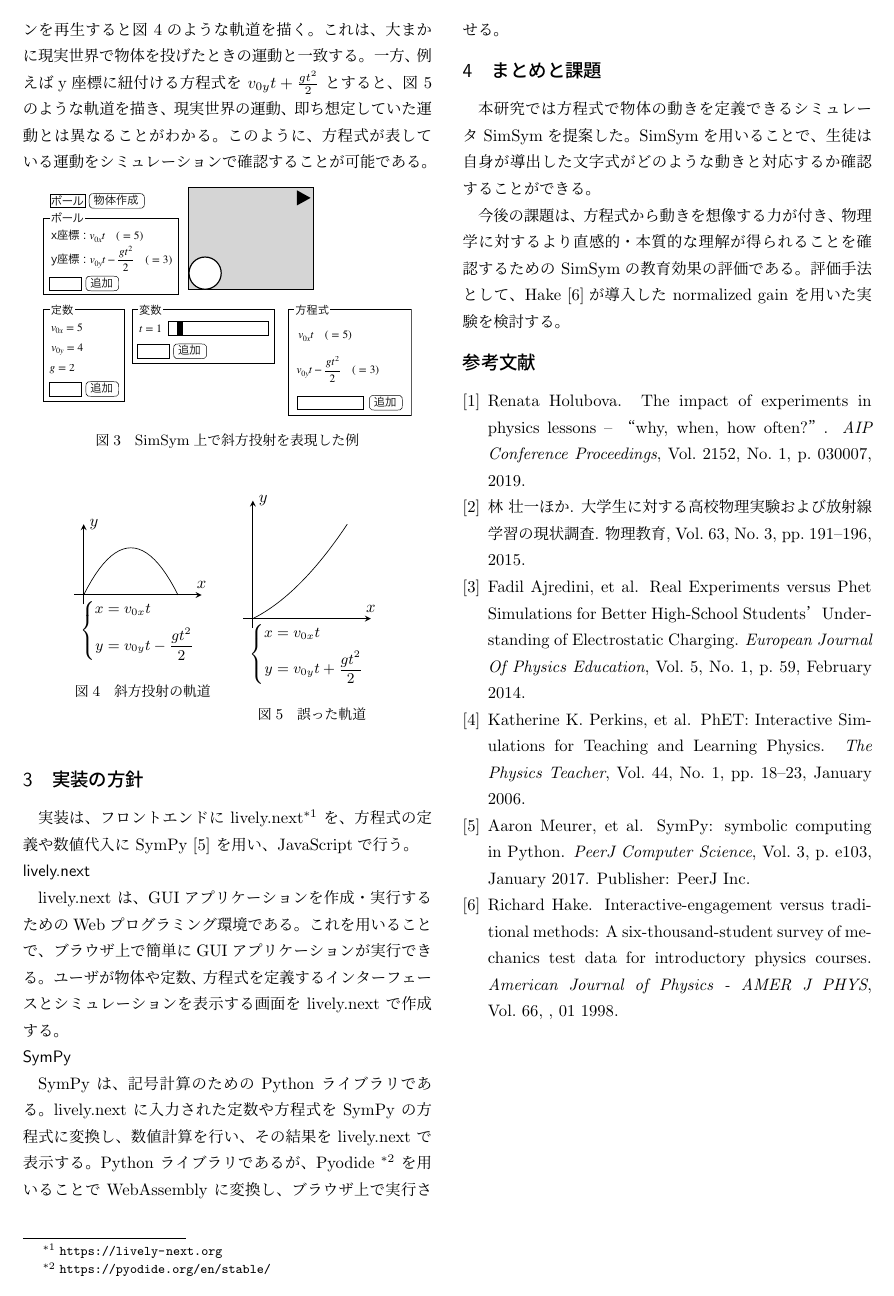
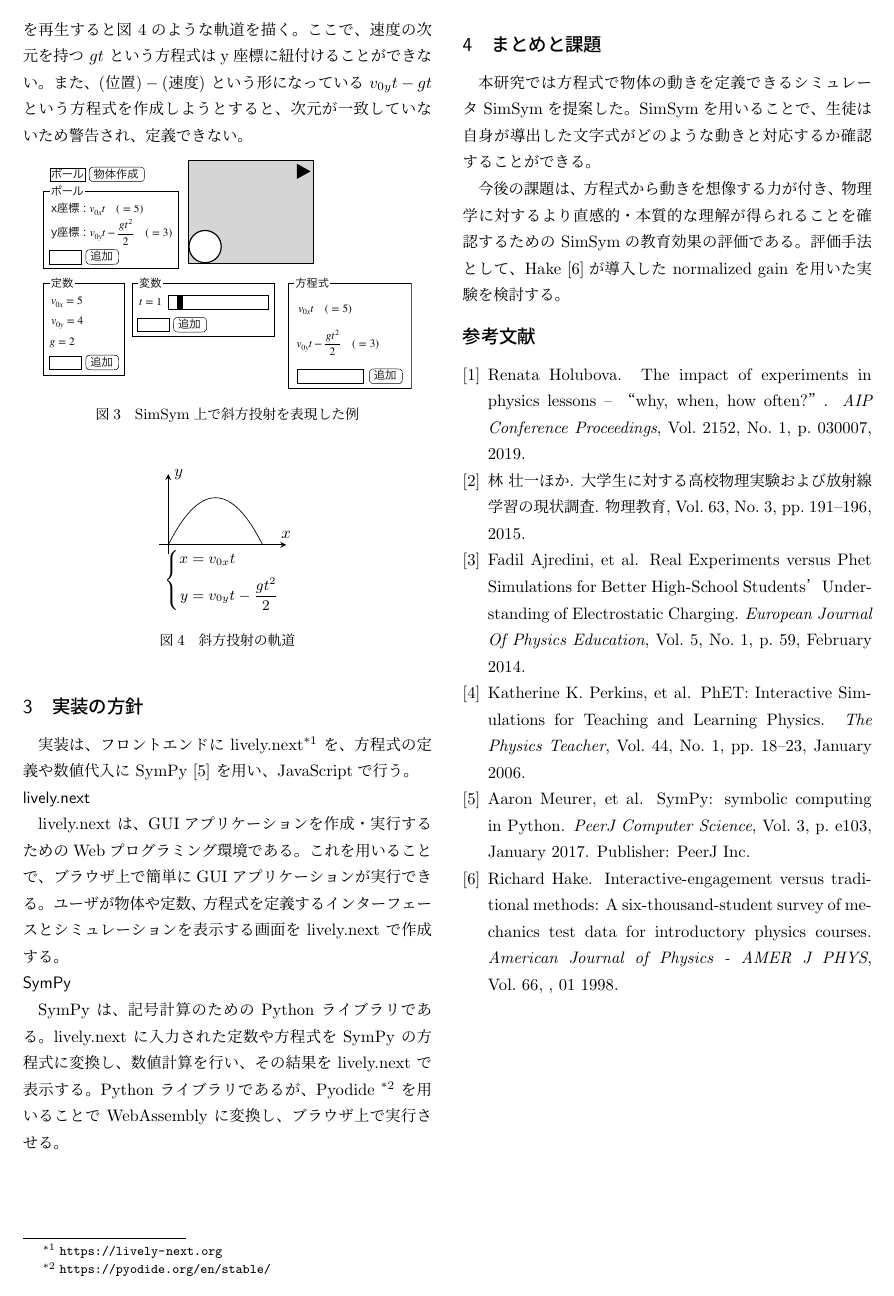
Before and after one commit to prg-titech/bthesis_kiuchi, a LaTeX document (outline.tex): page 2 of 2. Compiled offline with pLaTeX and dvipdfmx.

Commit message:
revised outline

```diff
--- a/outline.tex
+++ b/outline.tex
@@ -70,7 +72,7 @@
 \item シミュレーションの実行: シミュレーションを再生すると、時刻 $t$ が変化しながら各方程式が計算され、方程式に基づいて物体が運動する。
 \end{enumerate}
 
-以下では具体例を見ていく。図~\ref{simsym_fig1}は、\simname 上で斜方投射を表現した例である。この例ではy座標に紐付けている方程式が $v_{0y}t - \frac{gt^2}{2}$ となっているため、シミュレーションを再生すると図~\ref{correct}のような軌道を描く。これは、大まかに現実世界で物体を投げたときの運動と一致する。一方、例えばy座標に紐付ける方程式を $v_{0y}t + \frac{gt^2}{2}$ とすると、図~\ref{wrong}のような軌道を描き、現実世界の運動、即ち想定していた運動とは異なることがわかる。このように、方程式が表している運動をシミュレーションで確認することが可能である。
+以下では具体例を見ていく。図~\ref{simsym_fig1}は、\simname 上で斜方投射を表現した例である。この例ではy座標に紐付けている方程式が $v_{0y}t - \frac{gt^2}{2}$ となっているため、シミュレーションを再生すると図~\ref{correct}のような軌道を描く。ここで、速度の次元を持つ $gt$ という方程式はy座標に紐付けることができない。また、$(\text{位置}) - (\text{速度})$ という形になっている $v_{0y}t - gt$ という方程式を作成しようとすると、次元が一致していないため警告され、定義できない。
 
 \begin{figure}[htb]
   \centering
@@ -89,15 +92,15 @@
 \end{tikzpicture}
 \caption{斜方投射の軌道} \label{correct}
 \end{minipage}
-\begin{minipage}{0.4\linewidth}
-\centering
-\begin{tikzpicture}
-\draw[->,>=stealth,semithick](-0.2,0)--(2.5,0)node[above]{$x$}node[anchor=north east]{$\small{\left\{ \begin{aligned} x &= v_{0x}t \\ y &= v_{0y}t+\frac{gt^2}{2} \end{aligned} \right.}$};
-\draw[->,>=stealth,semithick](0,-0.2)--(0,2.5)node[right]{$y$};
-\draw[domain=0:2]plot(\x, {(pow(\x+1, 2) - 1) / 4});
-\end{tikzpicture}
-\caption{誤った軌道} \label{wrong}
-\end{minipage}
+% \begin{minipage}{0.4\linewidth}
+% \centering
+% \begin{tikzpicture}
+% \draw[->,>=stealth,semithick](-0.2,0)--(2.5,0)node[above]{$x$}node[anchor=north east]{$\small{\left\{ \begin{aligned} x &= v_{0x}t \\ y &= v_{0y}t+\frac{gt^2}{2} \end{aligned} \right.}$};
+% \draw[->,>=stealth,semithick](0,-0.2)--(0,2.5)node[right]{$y$};
+% \draw[domain=0:2]plot(\x, {(pow(\x+1, 2) - 1) / 4});
+% \end{tikzpicture}
+% \caption{誤った軌道} \label{wrong}
+% \end{minipage}
 \end{figure}
 
 \section{実装の方針} \label{sec3}
```
Also changed, not shown: outline.pdf, outline.tex (7 more changed lines).
